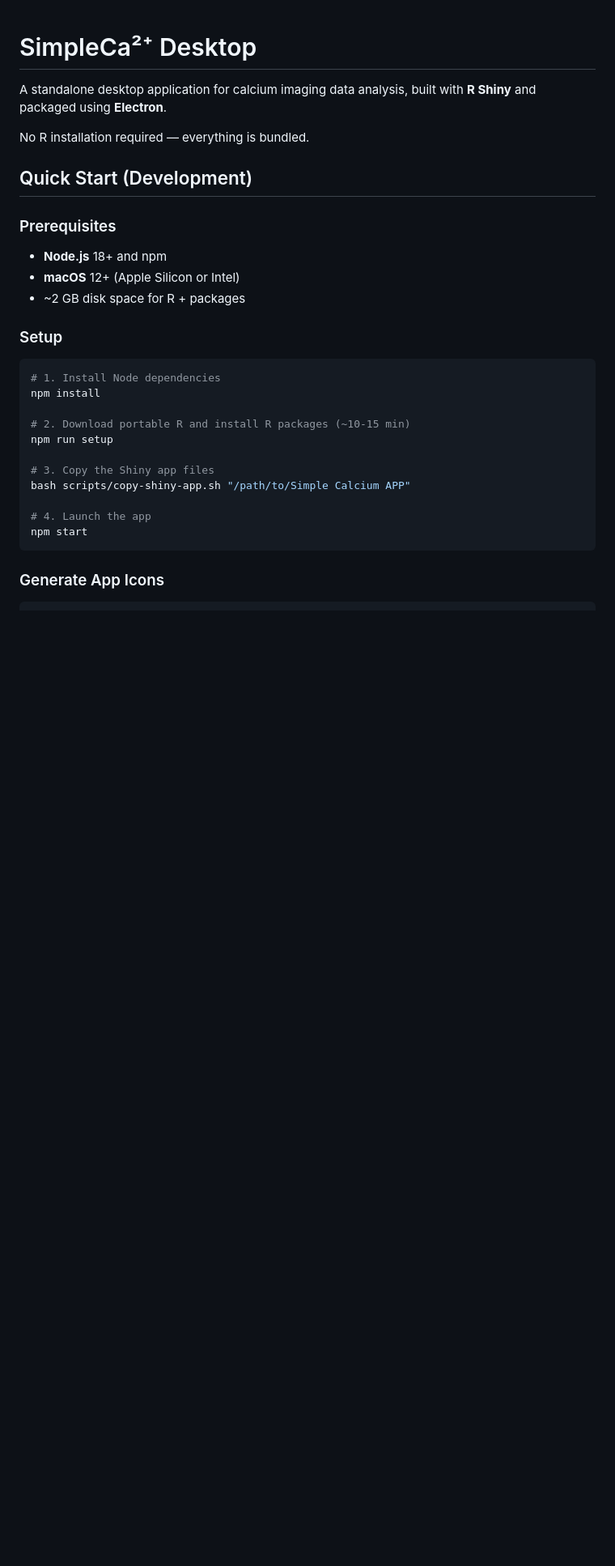
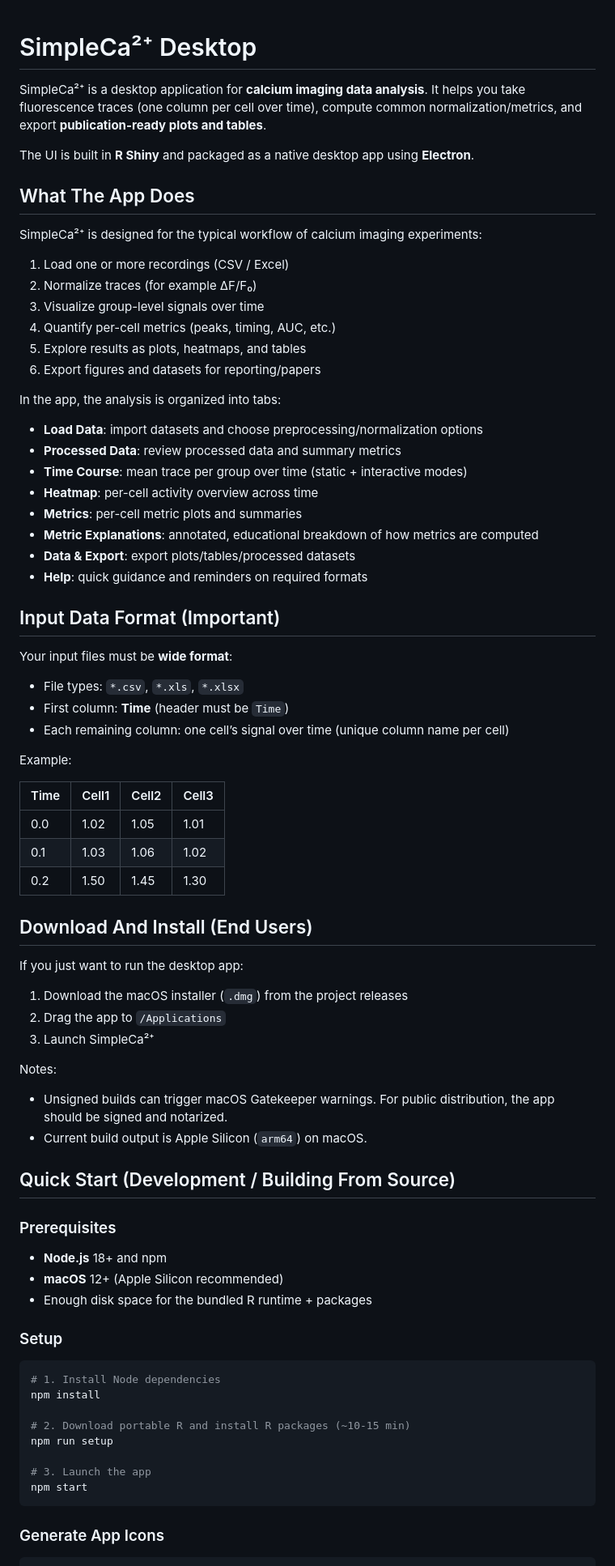
Before and after one commit to samgillman/simpleca, a Markdown page: README.md, the part around one of its changes. Shown at 81% size. Drawn GitHub-style; blank space fills up the shorter version.

Commit message:
Docs: clarify what SimpleCa does and usage workflow

````diff
--- a/README.md
+++ b/README.md
@@ -1,16 +1,66 @@
 # SimpleCa²⁺ Desktop
 
-A standalone desktop application for calcium imaging data analysis, built with **R Shiny** and packaged using **Electron**.
+SimpleCa²⁺ is a desktop application for **calcium imaging data analysis**. It helps you take fluorescence traces (one column per cell over time), compute common normalization/metrics, and export **publication-ready plots and tables**.
 
-No R installation required — everything is bundled.
+The UI is built in **R Shiny** and packaged as a native desktop app using **Electron**.
 
-## Quick Start (Development)
+## What The App Does
+
+SimpleCa²⁺ is designed for the typical workflow of calcium imaging experiments:
+
+1. Load one or more recordings (CSV / Excel)
+2. Normalize traces (for example ΔF/F₀)
+3. Visualize group-level signals over time
+4. Quantify per-cell metrics (peaks, timing, AUC, etc.)
+5. Explore results as plots, heatmaps, and tables
+6. Export figures and datasets for reporting/papers
+
+In the app, the analysis is organized into tabs:
+
+- **Load Data**: import datasets and choose preprocessing/normalization options
+- **Processed Data**: review processed data and summary metrics
+- **Time Course**: mean trace per group over time (static + interactive modes)
+- **Heatmap**: per-cell activity overview across time
+- **Metrics**: per-cell metric plots and summaries
+- **Metric Explanations**: annotated, educational breakdown of how metrics are computed
+- **Data & Export**: export plots/tables/processed datasets
+- **Help**: quick guidance and reminders on required formats
+
+## Input Data Format (Important)
+
+Your input files must be **wide format**:
+
+- File types: `*.csv`, `*.xls`, `*.xlsx`
+- First column: **Time** (header must be `Time`)
+- Each remaining column: one cell’s signal over time (unique column name per cell)
+
+Example:
+
+| Time | Cell1 | Cell2 | Cell3 |
+|------|-------|-------|-------|
+| 0.0  | 1.02  | 1.05  | 1.01  |
+| 0.1  | 1.03  | 1.06  | 1.02  |
+| 0.2  | 1.50  | 1.45  | 1.30  |
+
+## Download And Install (End Users)
+
+If you just want to run the desktop app:
+
+1. Download the macOS installer (`.dmg`) from the project releases
+2. Drag the app to `/Applications`
+3. Launch SimpleCa²⁺
+
+Notes:
+- Unsigned builds can trigger macOS Gatekeeper warnings. For public distribution, the app should be signed and notarized.
+- Current build output is Apple Silicon (`arm64`) on macOS.
+
+## Quick Start (Development / Building From Source)
 
 ### Prerequisites
 
 - **Node.js** 18+ and npm
-- **macOS** 12+ (Apple Silicon or Intel)
-- ~2 GB disk space for R + packages
+- **macOS** 12+ (Apple Silicon recommended)
+- Enough disk space for the bundled R runtime + packages
 
 ### Setup
 
@@ -21,10 +71,7 @@ npm install
 # 2. Download portable R and install R packages (~10-15 min)
 npm run setup
 
-# 3. Copy the Shiny app files
-bash scripts/copy-shiny-app.sh "/path/to/Simple Calcium APP"
-
-# 4. Launch the app
+# 3. Launch the app
 npm start
 ```
 
````
Also changed, not shown: other parts of README.md (+6 -7 lines).
